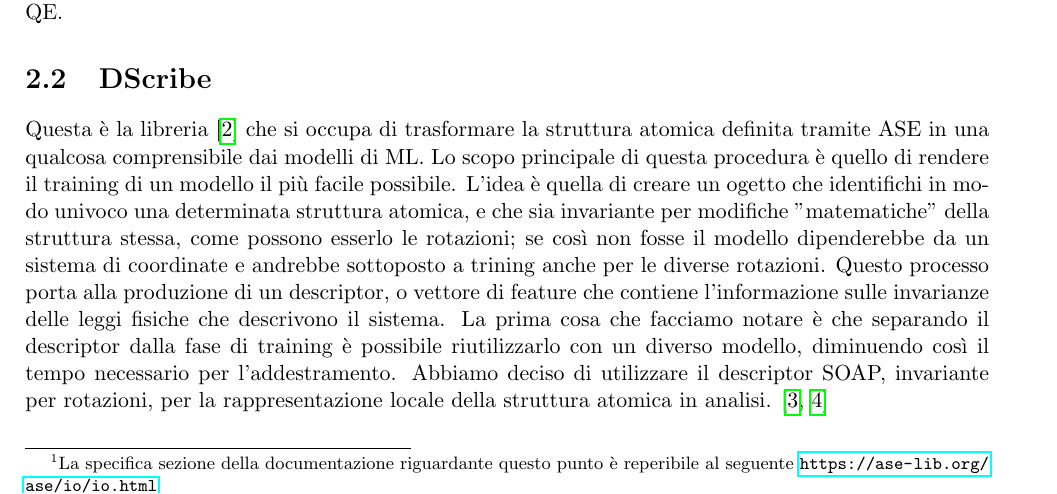
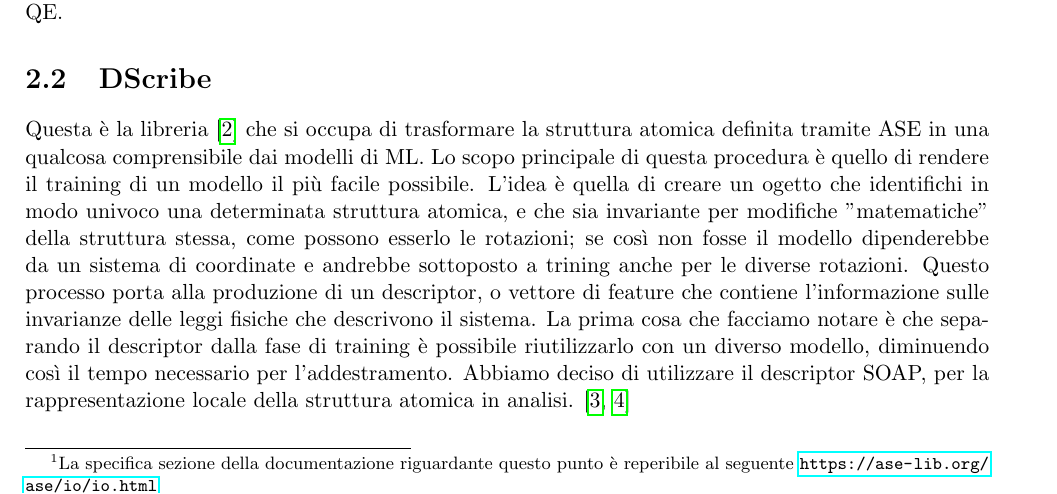
Before and after one commit to albertos-2002/Tesi-3, a LaTeX book (doc/main.tex, which reads doc/chapter/disc-py.tex): part of page 7 of 9, cut so that both start at the same text. Compiled offline with pdfLaTeX.

Commit message:
Update disc-py.tex

```diff
--- a/doc/chapter/disc-py.tex
+++ b/doc/chapter/disc-py.tex
@@ -20,7 +20,7 @@ La specifica sezione della documentazione riguardante questo punto è reperibile
 
 
 \section{DScribe}
-Questa è la libreria \cite{dscribe-doc} che si occupa di trasformare la struttura atomica definita tramite ASE in una qualcosa comprensibile dai modelli di ML. Lo scopo principale di questa procedura è quello di rendere il training di un modello il più facile possibile. L'idea è quella di creare un ogetto che identifichi in modo univoco una determinata struttura atomica, e che sia invariante per modifiche "matematiche" della struttura stessa, come possono esserlo le rotazioni; se così non fosse il modello dipenderebbe da un sistema di coordinate e andrebbe sottoposto a trining anche per le diverse rotazioni. Questo processo porta alla produzione di un descriptor, o vettore di feature che contiene l'informazione sulle invarianze delle leggi fisiche che descrivono il sistema. La prima cosa che facciamo notare è che separando il descriptor dalla fase di training è possibile riutilizzarlo con un diverso modello, diminuendo così il tempo necessario per l'addestramento. Abbiamo deciso di utilizzare il descriptor SOAP, invariante per rotazioni, per la rappresentazione locale della struttura atomica in analisi. \cite{dscribe-intro,dscribe2}
+Questa è la libreria \cite{dscribe-doc} che si occupa di trasformare la struttura atomica definita tramite ASE in una qualcosa comprensibile dai modelli di ML. Lo scopo principale di questa procedura è quello di rendere il training di un modello il più facile possibile. L'idea è quella di creare un ogetto che identifichi in modo univoco una determinata struttura atomica, e che sia invariante per modifiche "matematiche" della struttura stessa, come possono esserlo le rotazioni; se così non fosse il modello dipenderebbe da un sistema di coordinate e andrebbe sottoposto a trining anche per le diverse rotazioni. Questo processo porta alla produzione di un descriptor, o vettore di feature che contiene l'informazione sulle invarianze delle leggi fisiche che descrivono il sistema. La prima cosa che facciamo notare è che separando il descriptor dalla fase di training è possibile riutilizzarlo con un diverso modello, diminuendo così il tempo necessario per l'addestramento. Abbiamo deciso di utilizzare il descriptor SOAP, per la rappresentazione locale della struttura atomica in analisi. \cite{dscribe-intro,dscribe2}
 \\
 
 Riportiamo adesso l'uso che abbiamo fatto di questo pacchetto:
```
